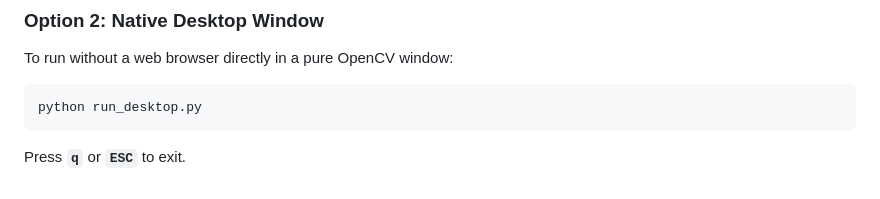
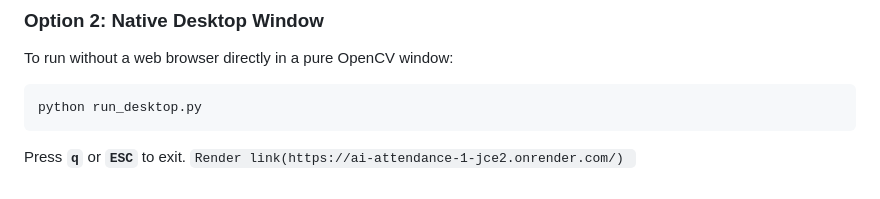
Before and after one commit to ag1476790-arch/AI_ATTENDANCE, a Markdown page: README.md, the part around the change. Drawn GitHub-style.

````diff
--- a/README.md
+++ b/README.md
@@ -121,3 +121,4 @@ To run without a web browser directly in a pure OpenCV window:
 python run_desktop.py
 ```
 Press **`q`** or **`ESC`** to exit.
+```Render link(https://ai-attendance-1-jce2.onrender.com/) ```
````
